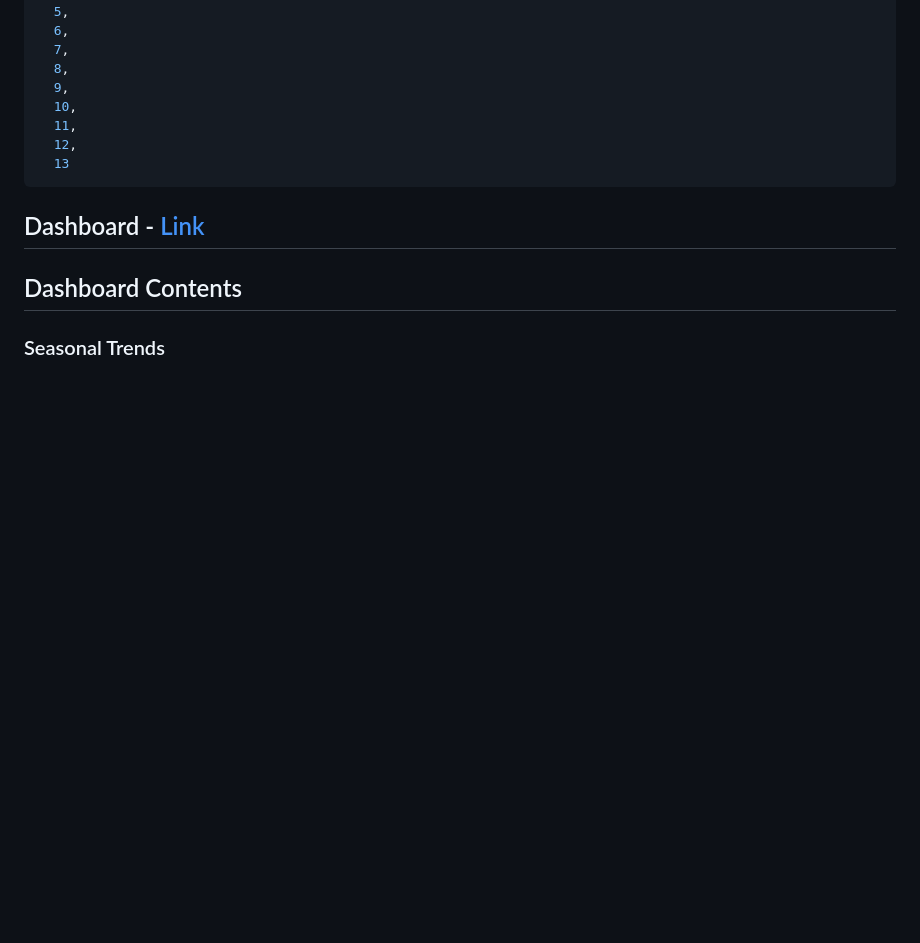
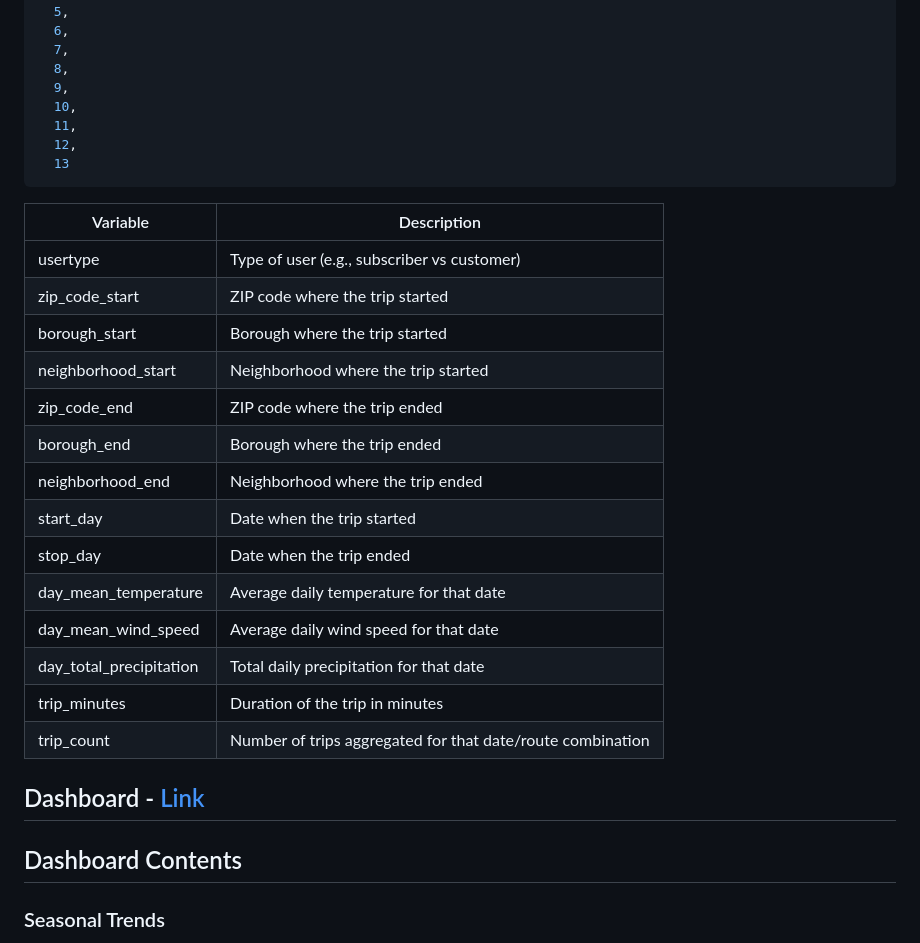
Before and after one commit to Ignatimus/data-analysis-portfolio, a Markdown page: NYC-Citi-Bike-Case-Study/README.md, the part around the change. Rendered like a GitHub page; blank space fills up the shorter version.

````diff
--- a/NYC-Citi-Bike-Case-Study/README.md
+++ b/NYC-Citi-Bike-Case-Study/README.md
@@ -89,6 +89,23 @@ GROUP BY
   12,
   13
 ```
+| Variable                | Description                                                |
+| ----------------------- | ---------------------------------------------------------- |
+| usertype                | Type of user (e.g., subscriber vs customer)                |
+| zip_code_start          | ZIP code where the trip started                            |
+| borough_start           | Borough where the trip started                             |
+| neighborhood_start      | Neighborhood where the trip started                        |
+| zip_code_end            | ZIP code where the trip ended                              |
+| borough_end             | Borough where the trip ended                               |
+| neighborhood_end        | Neighborhood where the trip ended                          |
+| start_day               | Date when the trip started                                 |
+| stop_day                | Date when the trip ended                                   |
+| day_mean_temperature    | Average daily temperature for that date                    |
+| day_mean_wind_speed     | Average daily wind speed for that date                     |
+| day_total_precipitation | Total daily precipitation for that date                    |
+| trip_minutes            | Duration of the trip in minutes                            |
+| trip_count              | Number of trips aggregated for that date/route combination |
+
 ## Dashboard - [Link](https://public.tableau.com/views/CyclisticNYCDashboard_17645978518660/Cyclistic-GoogleBusinessIntelligenceCapstoneProject?:language=en-US&:sid=&:redirect=auth&:display_count=n&:origin=viz_share_link)
 
 ## Dashboard Contents
````
